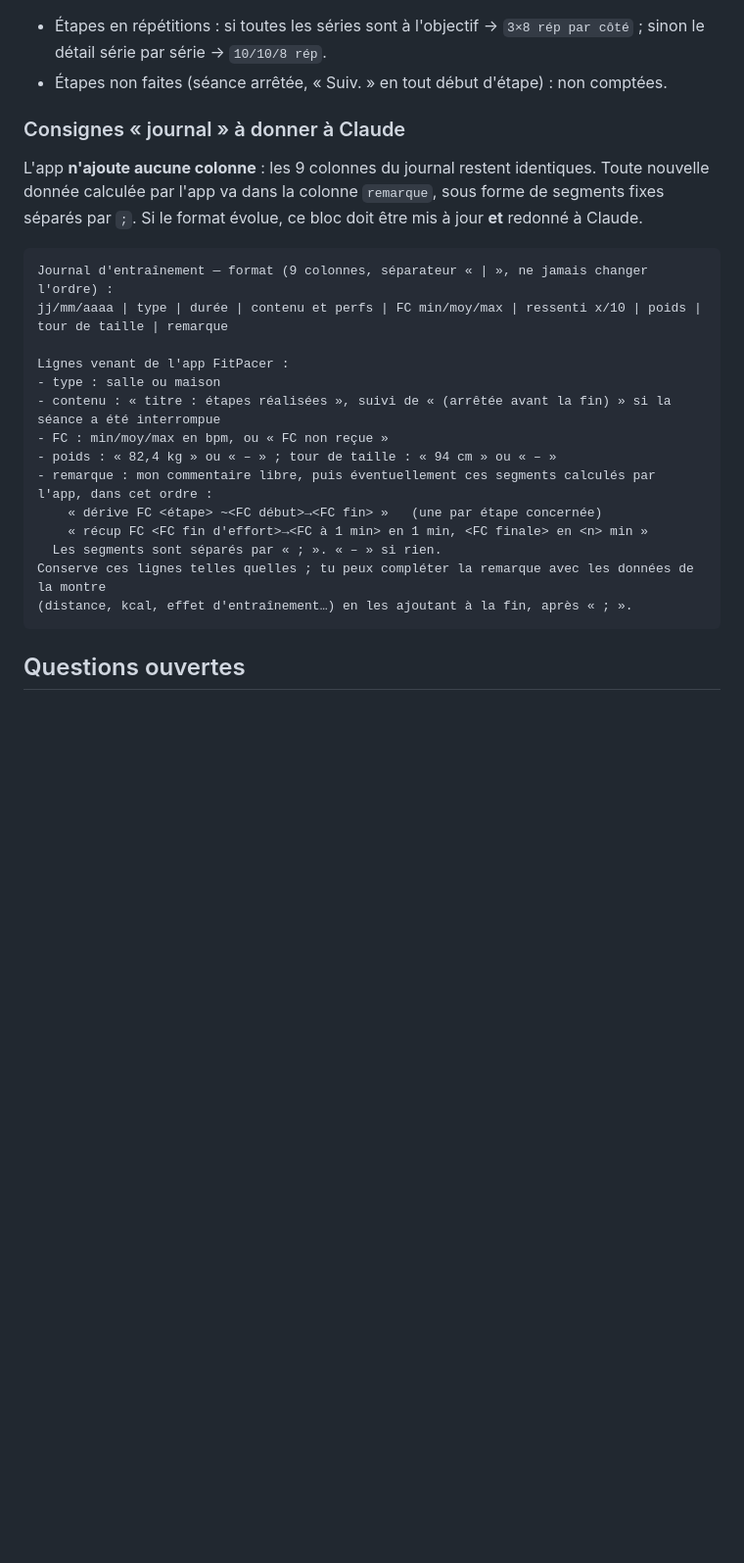
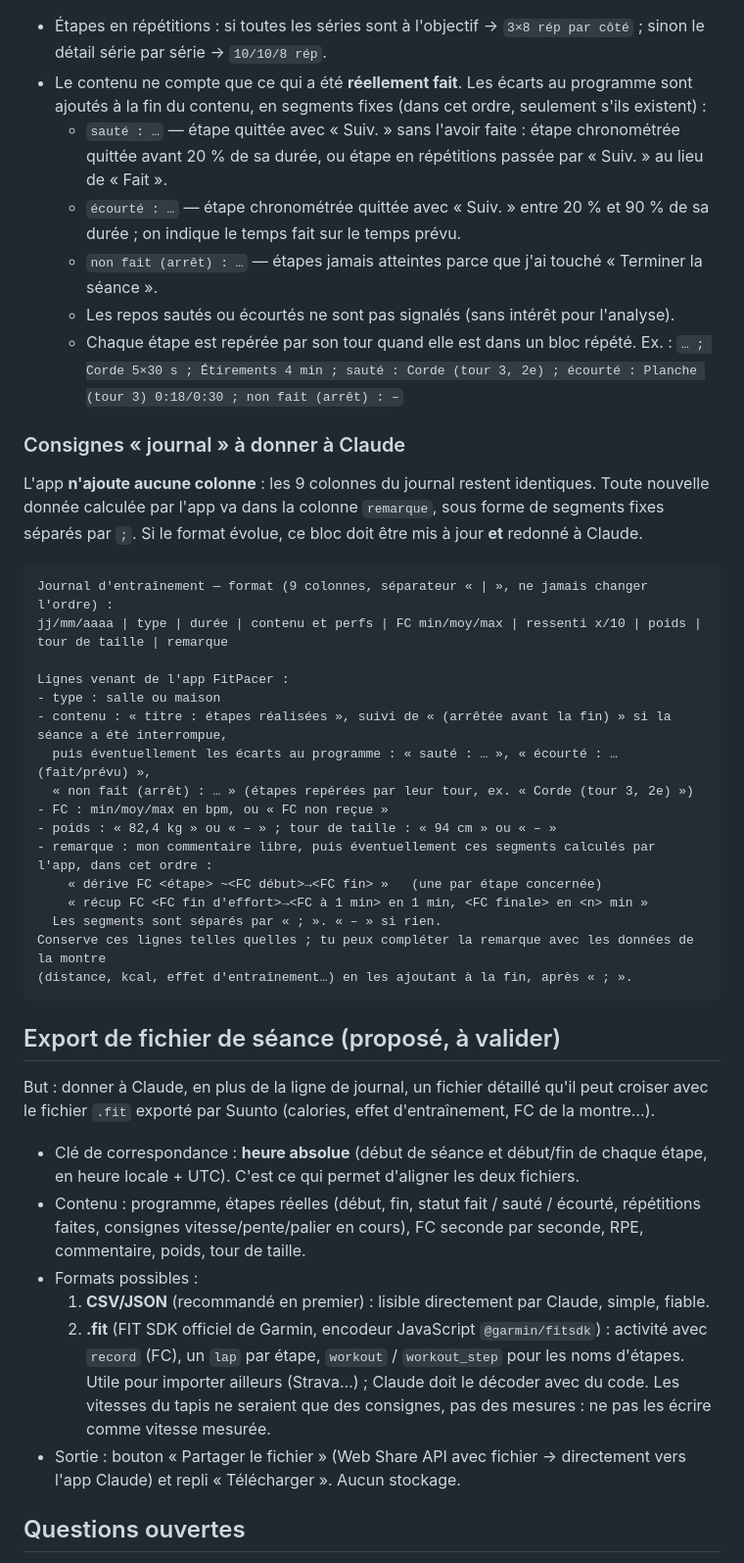
Before and after one commit to agambier/fitpacer, a Markdown page: NOTES.md, the part around the change. Shown at 98% size. Rendered like a GitHub page; blank space fills up the shorter version.

Commit message:
NOTES: étapes sautées/écourtées dans le journal ; proposition d'export de fichier (CSV/JSON, .fit)
Co-Authored-By: Claude Opus 5.5 <noreply@anthropic.com>
Claude-Session: https://claude.ai/code/session_01P54QDgyFV6bwntmXLWwJ83

````diff
--- a/NOTES.md
+++ b/NOTES.md
@@ -153,7 +153,17 @@ Planche latérale gauche 3×20 s ; Planche latérale droite 3×20 s ; Dead bug 3
 Corde 6×30 s ; Étirements 4 min`
 - Étapes en répétitions : si toutes les séries sont à l'objectif → `3×8 rép par côté` ; sinon le
   détail série par série → `10/10/8 rép`.
-- Étapes non faites (séance arrêtée, « Suiv. » en tout début d'étape) : non comptées.
+- Le contenu ne compte que ce qui a été **réellement fait**. Les écarts au programme sont ajoutés
+  à la fin du contenu, en segments fixes (dans cet ordre, seulement s'ils existent) :
+  - `sauté : …` — étape quittée avec « Suiv. » sans l'avoir faite : étape chronométrée quittée avant
+    20 % de sa durée, ou étape en répétitions passée par « Suiv. » au lieu de « Fait ».
+  - `écourté : …` — étape chronométrée quittée avec « Suiv. » entre 20 % et 90 % de sa durée ;
+    on indique le temps fait sur le temps prévu.
+  - `non fait (arrêt) : …` — étapes jamais atteintes parce que j'ai touché « Terminer la séance ».
+  - Les repos sautés ou écourtés ne sont pas signalés (sans intérêt pour l'analyse).
+  - Chaque étape est repérée par son tour quand elle est dans un bloc répété.
+  Ex. : `… ; Corde 5×30 s ; Étirements 4 min ; sauté : Corde (tour 3, 2e) ; écourté : Planche (tour 3)
+  0:18/0:30 ; non fait (arrêt) : –`
 
 ### Consignes « journal » à donner à Claude
 
@@ -167,7 +177,9 @@ jj/mm/aaaa | type | durée | contenu et perfs | FC min/moy/max | ressenti x/10 |
 
 Lignes venant de l'app FitPacer :
 - type : salle ou maison
-- contenu : « titre : étapes réalisées », suivi de « (arrêtée avant la fin) » si la séance a été interrompue
+- contenu : « titre : étapes réalisées », suivi de « (arrêtée avant la fin) » si la séance a été interrompue,
+  puis éventuellement les écarts au programme : « sauté : … », « écourté : … (fait/prévu) »,
+  « non fait (arrêt) : … » (étapes repérées par leur tour, ex. « Corde (tour 3, 2e) »)
 - FC : min/moy/max en bpm, ou « FC non reçue »
 - poids : « 82,4 kg » ou « – » ; tour de taille : « 94 cm » ou « – »
 - remarque : mon commentaire libre, puis éventuellement ces segments calculés par l'app, dans cet ordre :
@@ -177,6 +189,25 @@ Lignes venant de l'app FitPacer :
 Conserve ces lignes telles quelles ; tu peux compléter la remarque avec les données de la montre
 (distance, kcal, effet d'entraînement…) en les ajoutant à la fin, après « ; ».
 ```
+
+## Export de fichier de séance (proposé, à valider)
+
+But : donner à Claude, en plus de la ligne de journal, un fichier détaillé qu'il peut croiser avec
+le fichier `.fit` exporté par Suunto (calories, effet d'entraînement, FC de la montre…).
+
+- Clé de correspondance : **heure absolue** (début de séance et début/fin de chaque étape, en heure
+  locale + UTC). C'est ce qui permet d'aligner les deux fichiers.
+- Contenu : programme, étapes réelles (début, fin, statut fait / sauté / écourté, répétitions
+  faites, consignes vitesse/pente/palier en cours), FC seconde par seconde, RPE, commentaire,
+  poids, tour de taille.
+- Formats possibles :
+  1. **CSV/JSON** (recommandé en premier) : lisible directement par Claude, simple, fiable.
+  2. **.fit** (FIT SDK officiel de Garmin, encodeur JavaScript `@garmin/fitsdk`) : activité avec
+     `record` (FC), un `lap` par étape, `workout` / `workout_step` pour les noms d'étapes.
+     Utile pour importer ailleurs (Strava…) ; Claude doit le décoder avec du code. Les vitesses du
+     tapis ne seraient que des consignes, pas des mesures : ne pas les écrire comme vitesse mesurée.
+- Sortie : bouton « Partager le fichier » (Web Share API avec fichier → directement vers l'app
+  Claude) et repli « Télécharger ». Aucun stockage.
 
 ## Questions ouvertes
 
````
